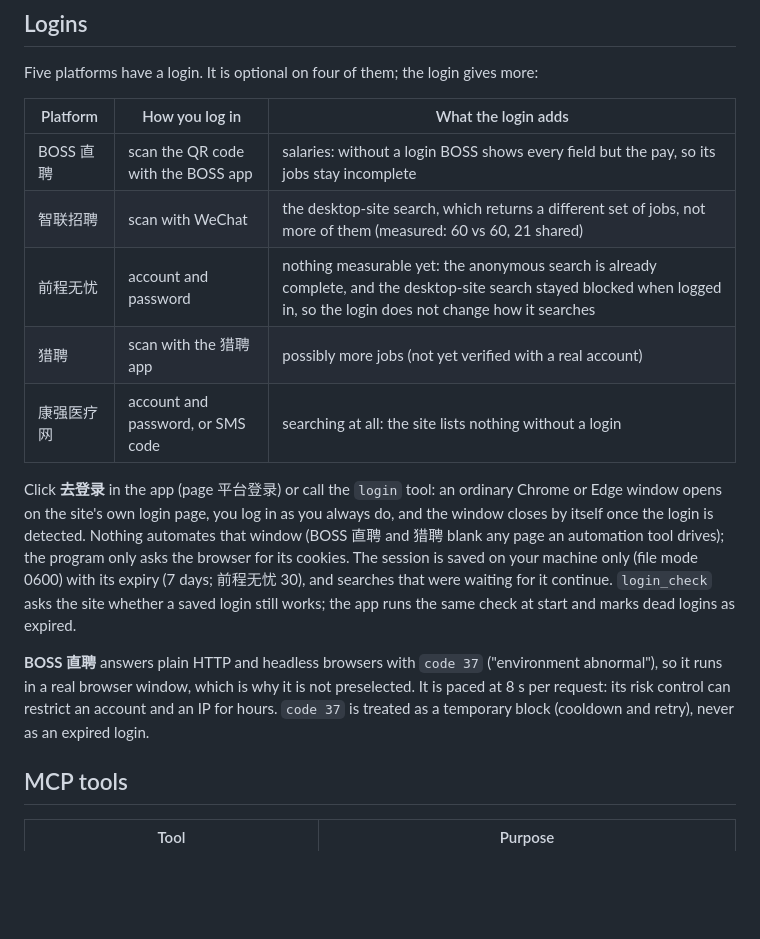
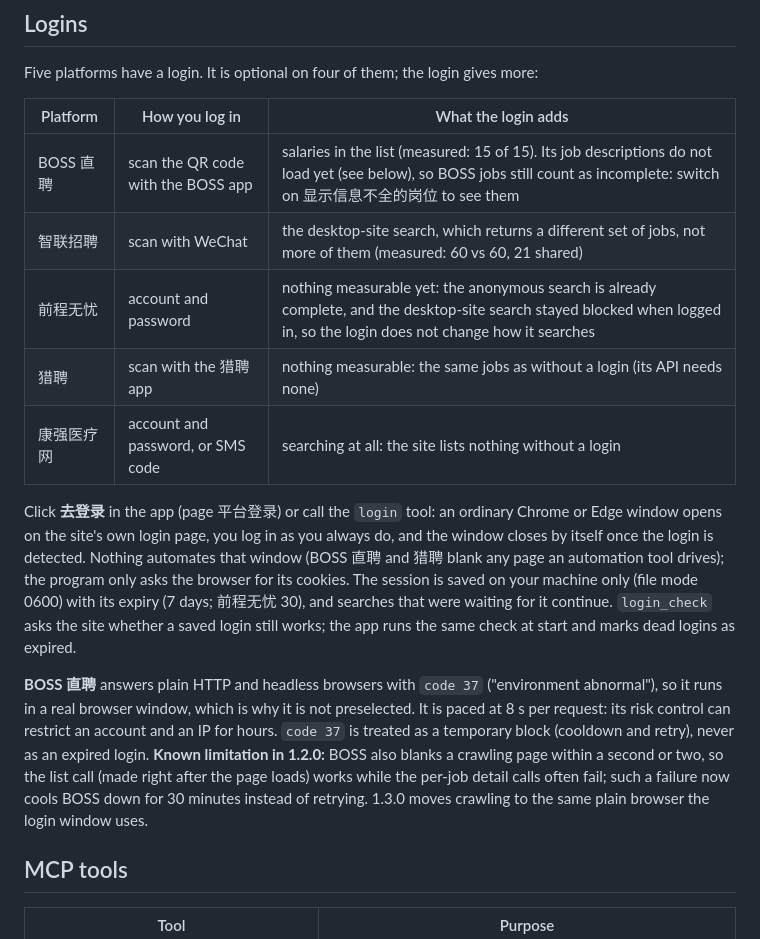
Before and after one commit to daijinma/dear-job-seeker, a Markdown page: README.md, the part around the change. Rendered like a GitHub page; blank space fills up the shorter version.

Commit message:
docs: what the BOSS and 猎聘 logins measurably give; BOSS detail limitation
Findings F43-F45 in the v1.2.0 decisions.

```diff
--- a/README.md
+++ b/README.md
@@ -110,15 +110,15 @@ Five platforms have a login. It is optional on four of them; the login gives mor
 
 | Platform | How you log in | What the login adds |
 |---|---|---|
-| BOSS 直聘 | scan the QR code with the BOSS app | salaries: without a login BOSS shows every field but the pay, so its jobs stay incomplete |
+| BOSS 直聘 | scan the QR code with the BOSS app | salaries in the list (measured: 15 of 15). Its job descriptions do not load yet (see below), so BOSS jobs still count as incomplete: switch on 显示信息不全的岗位 to see them |
 | 智联招聘 | scan with WeChat | the desktop-site search, which returns a different set of jobs, not more of them (measured: 60 vs 60, 21 shared) |
 | 前程无忧 | account and password | nothing measurable yet: the anonymous search is already complete, and the desktop-site search stayed blocked when logged in, so the login does not change how it searches |
-| 猎聘 | scan with the 猎聘 app | possibly more jobs (not yet verified with a real account) |
+| 猎聘 | scan with the 猎聘 app | nothing measurable: the same jobs as without a login (its API needs none) |
 | 康强医疗网 | account and password, or SMS code | searching at all: the site lists nothing without a login |
 
 Click **去登录** in the app (page 平台登录) or call the `login` tool: an ordinary Chrome or Edge window opens on the site's own login page, you log in as you always do, and the window closes by itself once the login is detected. Nothing automates that window (BOSS 直聘 and 猎聘 blank any page an automation tool drives); the program only asks the browser for its cookies. The session is saved on your machine only (file mode 0600) with its expiry (7 days; 前程无忧 30), and searches that were waiting for it continue. `login_check` asks the site whether a saved login still works; the app runs the same check at start and marks dead logins as expired.
 
-**BOSS 直聘** answers plain HTTP and headless browsers with `code 37` ("environment abnormal"), so it runs in a real browser window, which is why it is not preselected. It is paced at 8 s per request: its risk control can restrict an account and an IP for hours. `code 37` is treated as a temporary block (cooldown and retry), never as an expired login.
+**BOSS 直聘** answers plain HTTP and headless browsers with `code 37` ("environment abnormal"), so it runs in a real browser window, which is why it is not preselected. It is paced at 8 s per request: its risk control can restrict an account and an IP for hours. `code 37` is treated as a temporary block (cooldown and retry), never as an expired login. **Known limitation in 1.2.0:** BOSS also blanks a crawling page within a second or two, so the list call (made right after the page loads) works while the per-job detail calls often fail; such a failure now cools BOSS down for 30 minutes instead of retrying. 1.3.0 moves crawling to the same plain browser the login window uses.
 
 ## MCP tools
 
```
Also changed, not shown: 1 other file.
